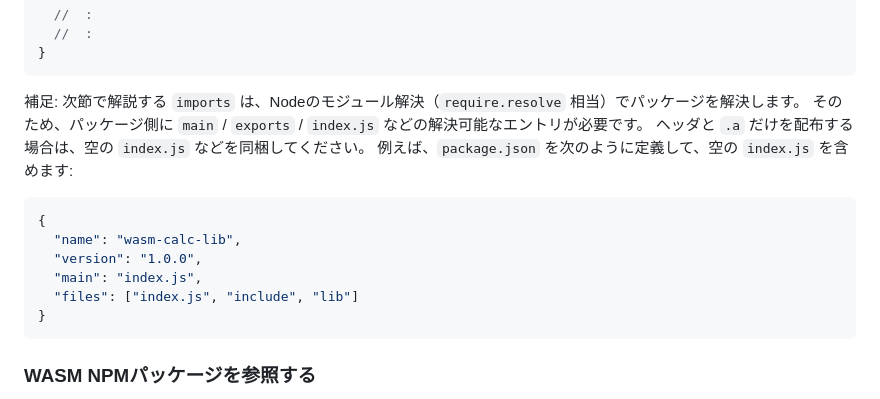
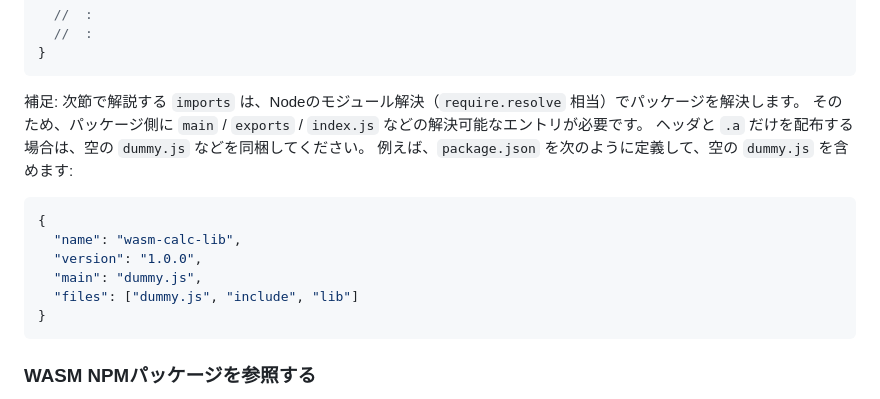
Before and after one commit to kekyo/emsdk-env, a Markdown page: README_ja.md, the part around one of its changes. Rendered like a GitHub page.

Commit message:
doc: Updated readme.

````diff
--- a/README_ja.md
+++ b/README_ja.md
@@ -382,15 +382,15 @@ project/
 
 補足: 次節で解説する `imports` は、Nodeのモジュール解決（`require.resolve` 相当）でパッケージを解決します。
 そのため、パッケージ側に `main` / `exports` / `index.js` などの解決可能なエントリが必要です。
-ヘッダと `.a` だけを配布する場合は、空の `index.js` などを同梱してください。
-例えば、`package.json` を次のように定義して、空の `index.js` を含めます:
+ヘッダと `.a` だけを配布する場合は、空の `dummy.js` などを同梱してください。
+例えば、`package.json` を次のように定義して、空の `dummy.js` を含めます:
 
 ```json
 {
   "name": "wasm-calc-lib",
   "version": "1.0.0",
-  "main": "index.js",
-  "files": ["index.js", "include", "lib"]
+  "main": "dummy.js",
+  "files": ["dummy.js", "include", "lib"]
 }
 ```
 
````
Also changed, not shown: other parts of README_ja.md (+2 -2 lines), README.md (+6 -6 lines).
